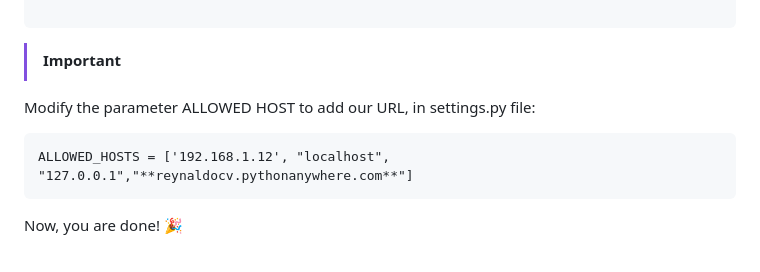
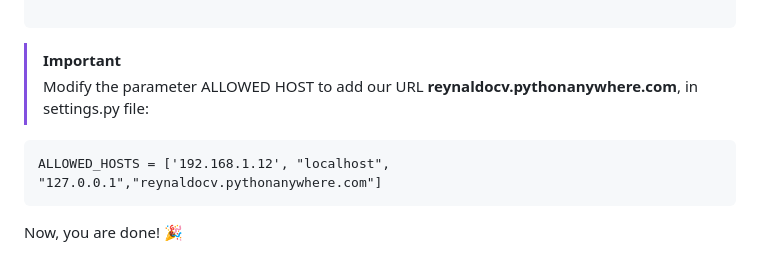
Before and after one commit to reynaldocv/cronicos, a Markdown page: README.md, the part around the change. Drawn GitHub-style.

````diff
--- a/README.md
+++ b/README.md
@@ -240,10 +240,9 @@ python3 manage.py collectstatic
 
 ```
 > [!IMPORTANT]
->
-Modify the parameter ALLOWED HOST to add our URL, in settings.py file:
+> Modify the parameter ALLOWED HOST to add our URL **reynaldocv.pythonanywhere.com**, in settings.py file:
 ```
-ALLOWED_HOSTS = ['192.168.1.12', "localhost", "127.0.0.1","**reynaldocv.pythonanywhere.com**"]
+ALLOWED_HOSTS = ['192.168.1.12', "localhost", "127.0.0.1","reynaldocv.pythonanywhere.com"]
 ```
 
 Now, you are done! :tada:
````
